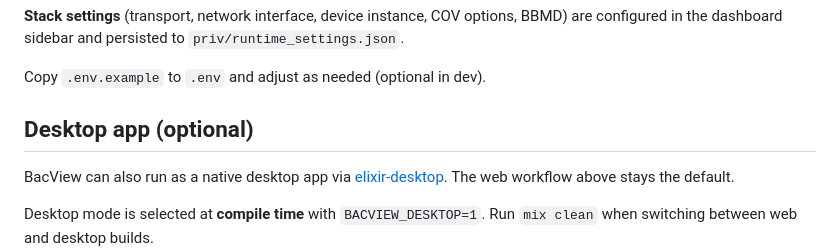
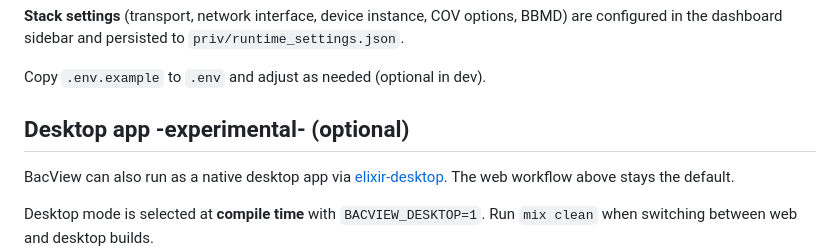
Before and after one commit to bacnet-ex/BacView, a Markdown page: README.md, the part around the change. Drawn GitHub-style.

Commit message:
Sync to GitHub

```diff
--- a/README.md
+++ b/README.md
@@ -38,7 +38,7 @@ To discover devices on a **remote BACnet/IP network**, register BacView as a For
 
 Copy `.env.example` to `.env` and adjust as needed (optional in dev).
 
-## Desktop app (optional)
+## Desktop app -experimental- (optional)
 
 BacView can also run as a native desktop app via [elixir-desktop](https://github.com/elixir-desktop/desktop). The web workflow above stays the default.
 
```
